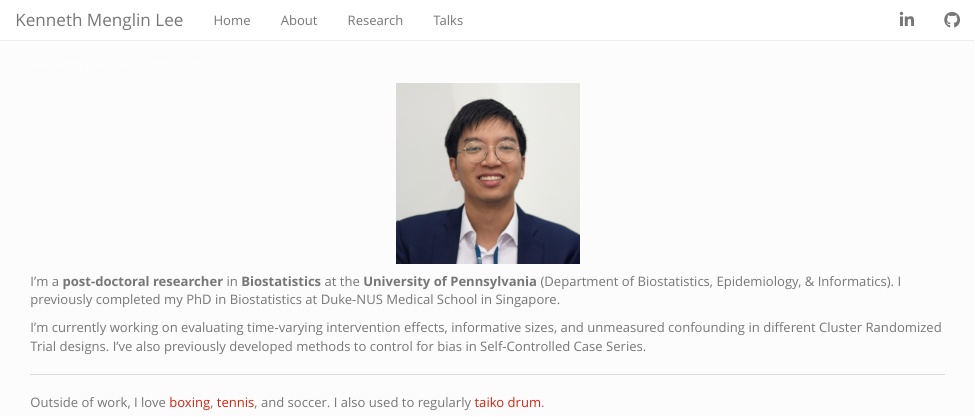
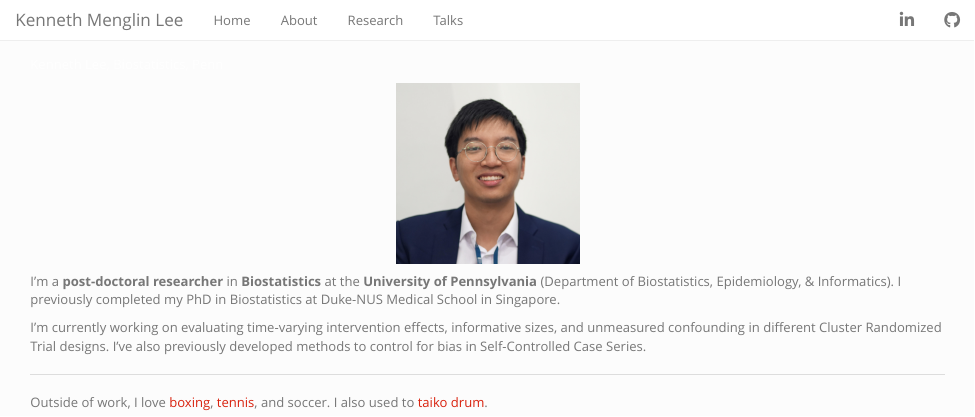
Before and after one commit to kennethmenglinlee/Personal-Website, an R Markdown document (index.Rmd): the page in a window 1100 px wide, from its top. Rendered offline with R 4.5, knitr and Pandoc, with nearby package versions.

Commit message:
updated bio

```diff
--- a/index.Rmd
+++ b/index.Rmd
@@ -27,4 +27,4 @@ I'm a <b>post-doctoral researcher</b> in <b>Biostatistics</b> at the <b>Universi
 I’m currently working on evaluating time-varying intervention effects, informative sizes, and unmeasured confounding in different Cluster Randomized Trial designs. I've also previously developed methods to control for bias in Self-Controlled Case Series.
 
 <hr>
-Outside of work, I love <a href="https://significancemagazine.com/boxing-with-george-box/">boxing</a>, <a href="https://academic.oup.com/jrssig/article/22/2/8/7998830">tennis</a>, and soccer. I also used to regularly <a href="https://youtu.be/efHFBJz7Ht8?si=A7eTIdBLq0xgrgoo&t=1563">taiko drum</a>.
+Outside of work, I love <a href="https://significancemagazine.com/boxing-with-george-box/">boxing</a>, <a href="https://academic.oup.com/jrssig/article/22/2/8/7998830">tennis</a>, and soccer. I also used to <a href="https://youtu.be/efHFBJz7Ht8?si=A7eTIdBLq0xgrgoo&t=1563">taiko drum</a>.
```
Also changed, not shown: 1 other file.
